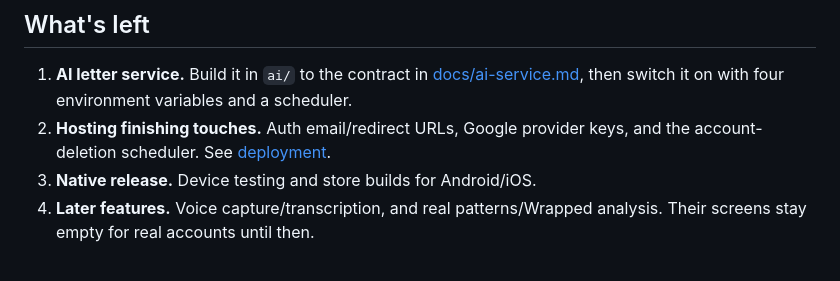
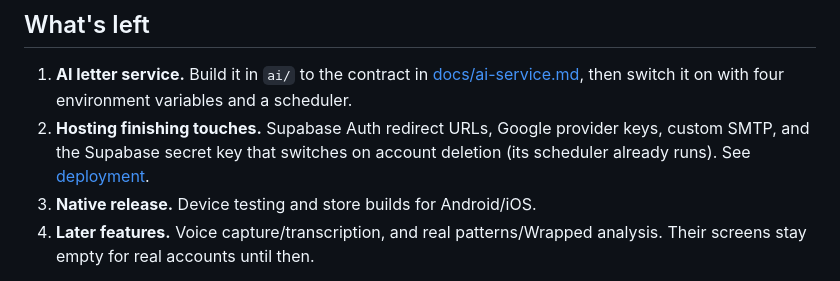
Before and after one commit to Hassan1278/beyond, a Markdown page: README.md, the part around the change. GitHub-like rendering.

```diff
--- a/README.md
+++ b/README.md
@@ -64,7 +64,7 @@ Sign-up/sign-in, Google sign-in handoff, password recovery and session refresh.
 ## What's left
 
 1. **AI letter service.** Build it in `ai/` to the contract in [docs/ai-service.md](docs/ai-service.md), then switch it on with four environment variables and a scheduler.
-2. **Hosting finishing touches.** Auth email/redirect URLs, Google provider keys, and the account-deletion scheduler. See [deployment](docs/deployment.md).
+2. **Hosting finishing touches.** Supabase Auth redirect URLs, Google provider keys, custom SMTP, and the Supabase secret key that switches on account deletion (its scheduler already runs). See [deployment](docs/deployment.md).
 3. **Native release.** Device testing and store builds for Android/iOS.
 4. **Later features.** Voice capture/transcription, and real patterns/Wrapped analysis. Their screens stay empty for real accounts until then.
 
```
Also changed, not shown: docs/deployment.md (+30 -6 lines).
